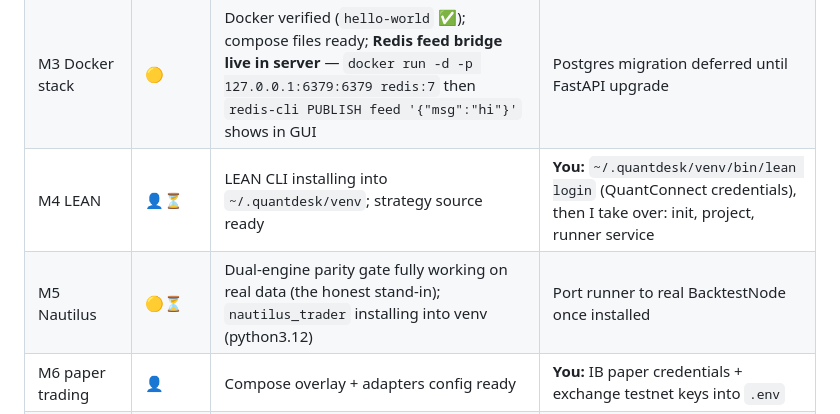
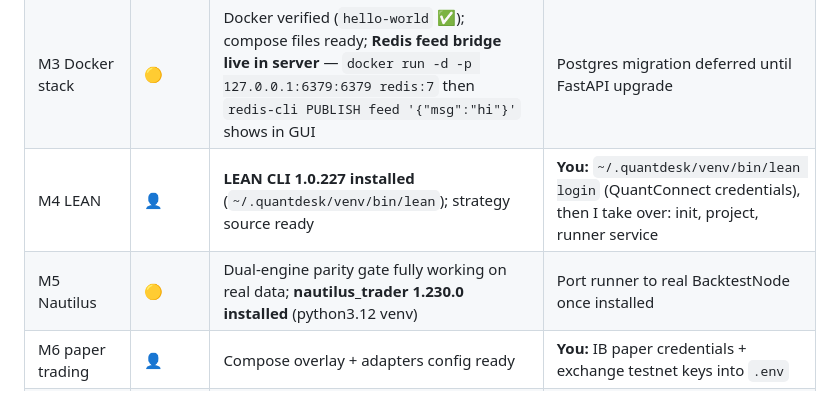
Before and after one commit to praveenguptahcl/quantdesk, a Markdown page: STATUS.md, the part around the change. GitHub-like rendering.

Commit message:
status: LEAN CLI 1.0.227 + nautilus_trader 1.230.0 installed

```diff
--- a/STATUS.md
+++ b/STATUS.md
@@ -7,8 +7,8 @@ Updated: 2026-07-05. Legend: ✅ done & verified · 🟡 partial (works, deeper
 | M1 backend | ✅ | Zero-dep stdlib server, full API contract, SQLite persistence, all gates enforced server-side | FastAPI/Postgres upgrade optional (M3) |
 | M2 GUI wiring | ✅ | GUI auto-connects, all mutations POST, offline `?mock=1` | — |
 | M3 Docker stack | 🟡 | Docker verified (`hello-world` ✅); compose files ready; **Redis feed bridge live in server** — `docker run -d -p 127.0.0.1:6379:6379 redis:7` then `redis-cli PUBLISH feed '{"msg":"hi"}'` shows in GUI | Postgres migration deferred until FastAPI upgrade |
-| M4 LEAN | 👤⏳ | LEAN CLI installing into `~/.quantdesk/venv`; strategy source ready | **You:** `~/.quantdesk/venv/bin/lean login` (QuantConnect credentials), then I take over: init, project, runner service |
-| M5 Nautilus | 🟡⏳ | Dual-engine parity gate fully working on real data (the honest stand-in); `nautilus_trader` installing into venv (python3.12) | Port runner to real BacktestNode once installed |
+| M4 LEAN | 👤 | **LEAN CLI 1.0.227 installed** (`~/.quantdesk/venv/bin/lean`); strategy source ready | **You:** `~/.quantdesk/venv/bin/lean login` (QuantConnect credentials), then I take over: init, project, runner service |
+| M5 Nautilus | 🟡 | Dual-engine parity gate fully working on real data; **nautilus_trader 1.230.0 installed** (python3.12 venv) | Port runner to real BacktestNode once installed |
 | M6 paper trading | 👤 | Compose overlay + adapters config ready | **You:** IB paper credentials + exchange testnet keys into `.env` |
 | M7 risk | ✅ | Order validation live (notional/band/per-class caps tested), breach simulation, kill switch with audit | Node-side flatten path needs M6 |
 | M8 go-live | ✅ (by design 👤) | Server enforces checklist + phrase + parity; flip is staged-only, human restarts stack | Intentionally never automated |
```
